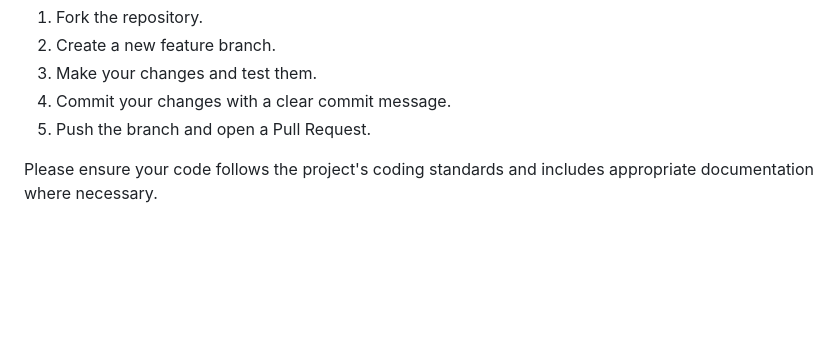
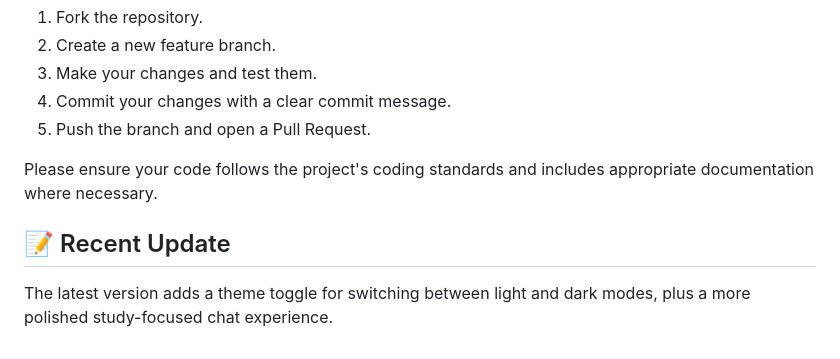
Before and after one commit to shiwanshuverma47-netizen/AI-Chatbot, a Markdown page: README.md, the part around the change. Rendered like a GitHub page; blank space fills up the shorter version.

Commit message:
Add release notes for the update

```diff
--- a/README.md
+++ b/README.md
@@ -85,3 +85,7 @@ Contributions are welcome! If you'd like to improve the MBA Buddy AI Chatbot, fo
 5. Push the branch and open a Pull Request.
 
 Please ensure your code follows the project's coding standards and includes appropriate documentation where necessary.
+
+## 📝 Recent Update
+
+The latest version adds a theme toggle for switching between light and dark modes, plus a more polished study-focused chat experience.
```
